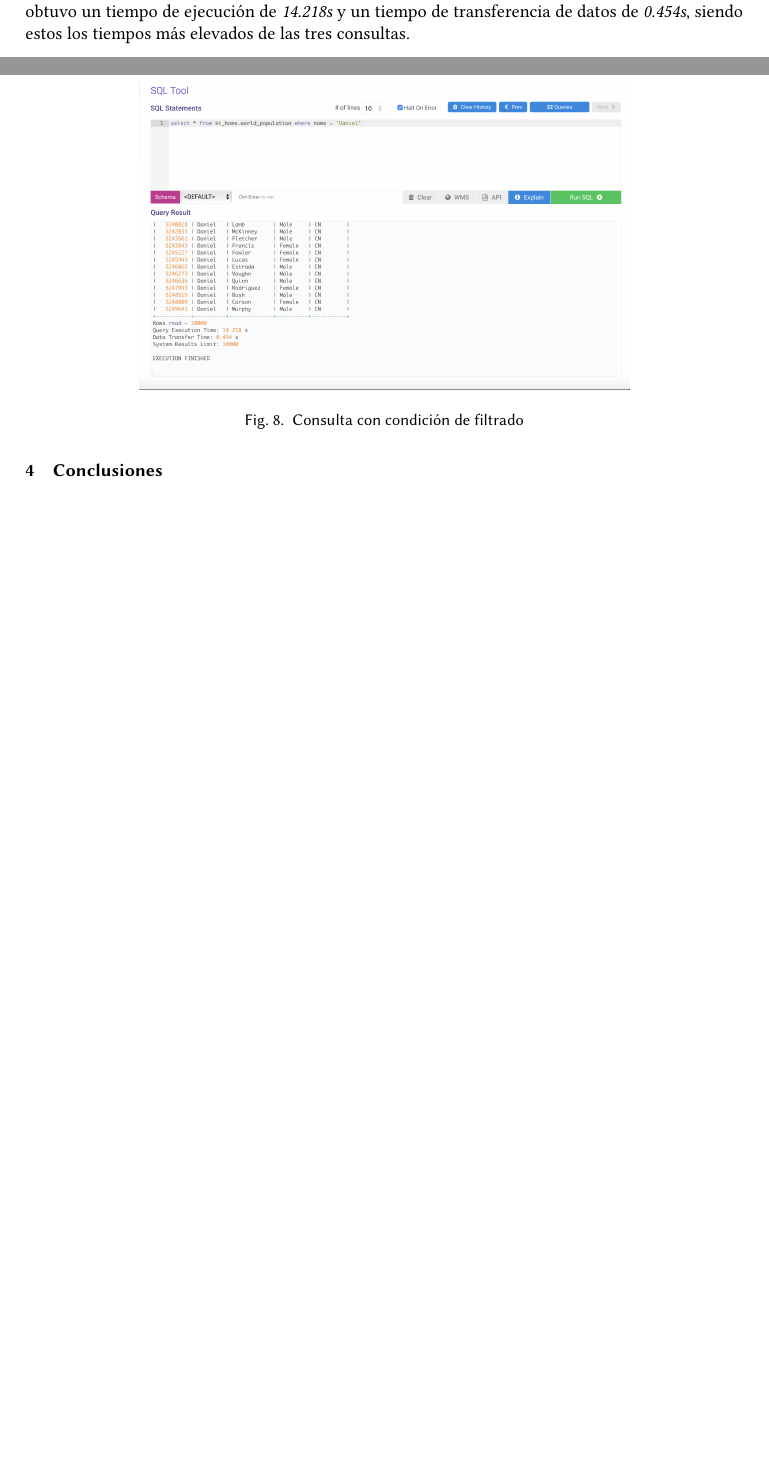
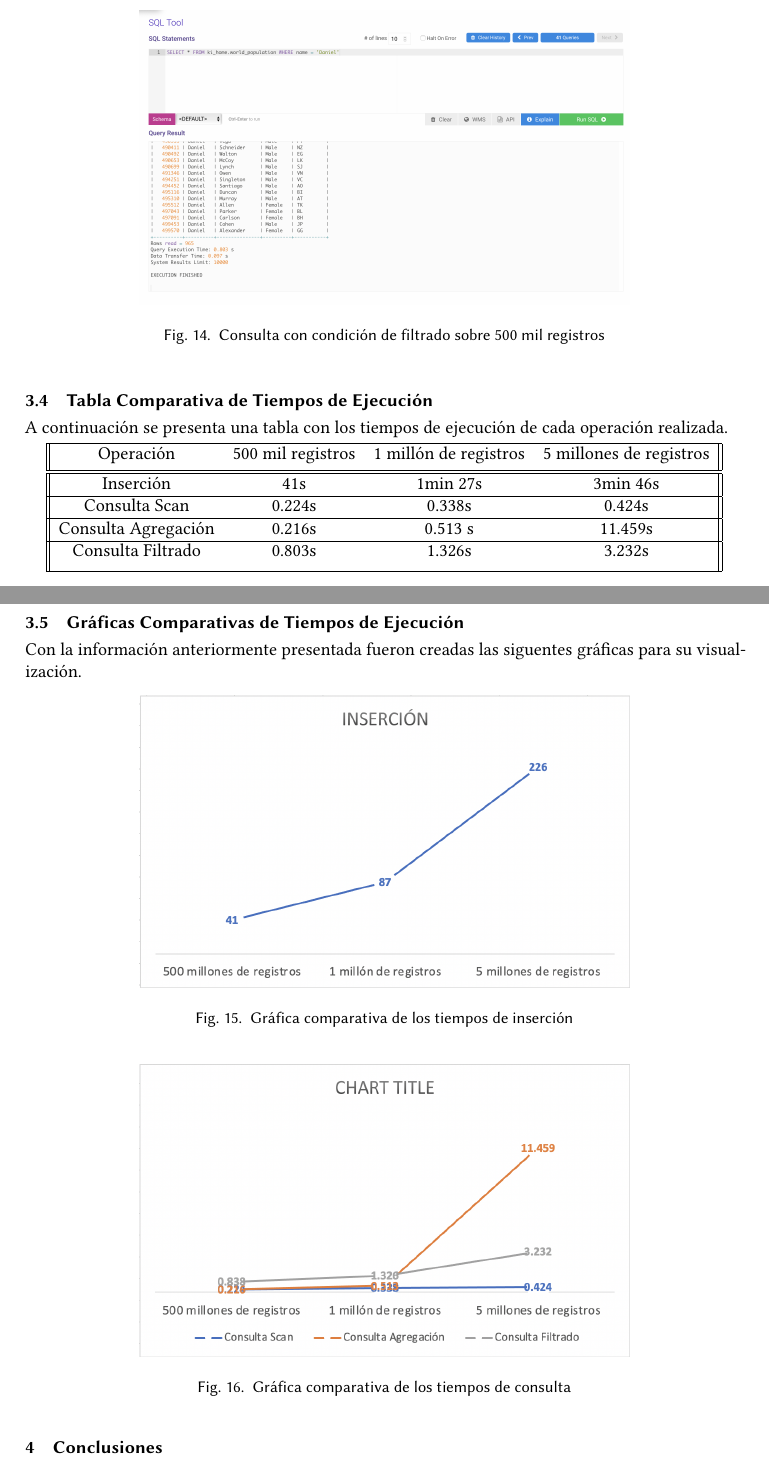
Before and after one commit to hreyesm/advanced-databases, a LaTeX paper (activity-1/TC3041_T1_Equipo5.tex): two parts of pages 7 and 8 of 8 before the commit and two parts of pages 11 and 12 of 12 after it, joined at a grey line, cut at the place of the change, the shorter picture padded with empty space. Compiled offline with pdfLaTeX.

Commit message:
Table and Graphs of results added

```diff
--- a/activity-1/TC3041_T1_Equipo5.tex
+++ b/activity-1/TC3041_T1_Equipo5.tex
@@ -297,0 +298 @@ Para la realización de esta consulta se realizó el query \verb|SELECT * FROM k
+  \Description{Consulta sobre tabla completa 5 millones de registros}
@@ -297,0 +306 @@ Para la realización de esta consulta se realizó el query \verb|SELECT * FROM k
+  \Description{Consulta sobre tabla completa 1 millón de registros}
@@ -311,11 +349,10 @@ Para la realización de esta consulta se hizo uso de las funciones {\itshape COU
 
 \subsection{Consulta con condición de filtrado}
 
-Por último, para la realización de la consulta con condición de filtrado se ejecutó el siguiente query \verb|SELECT * FROM ki_home.world_population WHERE name = 'Daniel'|. En esta consulta se obtuvo un tiempo de ejecución de {\itshape 14.218s} y un tiempo de transferencia de datos de {\itshape 0.454s}, siendo estos los tiempos más elevados de las tres consultas.
+Por último, para la realización de la consulta con condición de filtrado se ejecutó el siguiente query \verb|SELECT * FROM ki_home.world_population WHERE name = 'Daniel'|.
 
 \begin{figure}[ht]
   \centering
-  \includegraphics[width=95mm, scale=0.7]{./images/query-where.png}
-  \caption{Consulta con condición de filtrado}
-  \Description{Consulta con condición de filtrado}
-  \label{fig:Consulta con condicion de filtrado}
+  \includegraphics[width=95mm, scale=0.7]{./images/query-filter5M.png}
+  \caption{Consulta con condición de filtrado sobre 5 millones de registros}
+  \Description{Consulta con condición de filtrado sobre 5 millones de registros}
@@ -321,0 +366 @@ Por último, para la realización de la consulta con condición de filtrado se e
+  \Description{Consulta con condición de filtrado sobre 1 millón de registros}
@@ -322,3 +372,51 @@ Por último, para la realización de la consulta con condición de filtrado se e
+\begin{figure}[ht]
+  \centering
+  \includegraphics[width=95mm, scale=0.7]{./images/query-filter500.png}
+  \caption{Consulta con condición de filtrado sobre 500 mil registros}
+  \Description{Consulta con condición de filtrado sobre 500 mil registros}
+  \label{fig:Consulta con condicion de filtrado sobre 500 mil registros}
+\end{figure}
+
+\subsection{Tabla Comparativa de Tiempos de Ejecución}
+
+A continuación se presenta una tabla con los tiempos de ejecución de cada operación realizada.
+
+\begin{center}
+  \begin{tabular}{||c c c c||}
+  \hline
+  Operación & 500 mil registros & 1 millón de registros & 5 millones de registros\\ [0.5ex]
+  \hline\hline
+  Inserción & 41s & 1min 27s & 3min 46s \\
+  \hline
+  Consulta Scan & 0.224s & 0.338s & 0.424s \\
+  \hline
+  Consulta Agregación & 0.216s & 0.513 s& 11.459s \\
+  \hline
+  Consulta Filtrado & 0.803s & 1.326s & 3.232s \\ [1ex]
+  \hline
+ \end{tabular}
+\end{center}
+
+\clearpage
+
+\subsection{Gráficas Comparativas de Tiempos de Ejecución}
+
+Con la información anteriormente presentada fueron creadas las siguentes gráficas para su visualización.
+
+\begin{figure}[ht]
+  \centering
+  \includegraphics[width=95mm, scale=0.7]{./images/insertion-graph.png}
+  \caption{Gráfica comparativa de los tiempos de inserción}
+  \Description{Gráfica comparativa de los tiempos de inserción}
+  \label{fig:Grafica comparativa de los tiempos de insercion}
+\end{figure}
+
+\begin{figure}[ht]
+  \centering
+  \includegraphics[width=95mm, scale=0.7]{./images/querys-graph.png}
+  \caption{Gráfica comparativa de los tiempos de consulta}
+  \Description{Gráfica comparativa de los tiempos de consulta}
+  \label{fig:Grafica comparativa de los tiempos de consulta}
 \end{figure}
 
 \section{Conclusiones}
```
Also changed, not shown: activity-1/TC3041_T1_Equipo5.pdf, activity-1/images/delete1.png (added), activity-1/images/delete2.png (added), activity-1/images/insertion-graph.png (added), activity-1/images/query-aggregation1M.png (added), activity-1/images/query-aggregation500.png (added), activity-1/images/query-aggregation5M.png (added), activity-1/images/query-filter1M.png (added), activity-1/images/query-filter500.png (added), activity-1/images/query-filter5M.png (added), activity-1/images/query-select1M.png (added), activity-1/images/query-select500.png (added), activity-1/images/query-select5M.png (added), activity-1/images/querys-graph.png (added), 1 more files.
